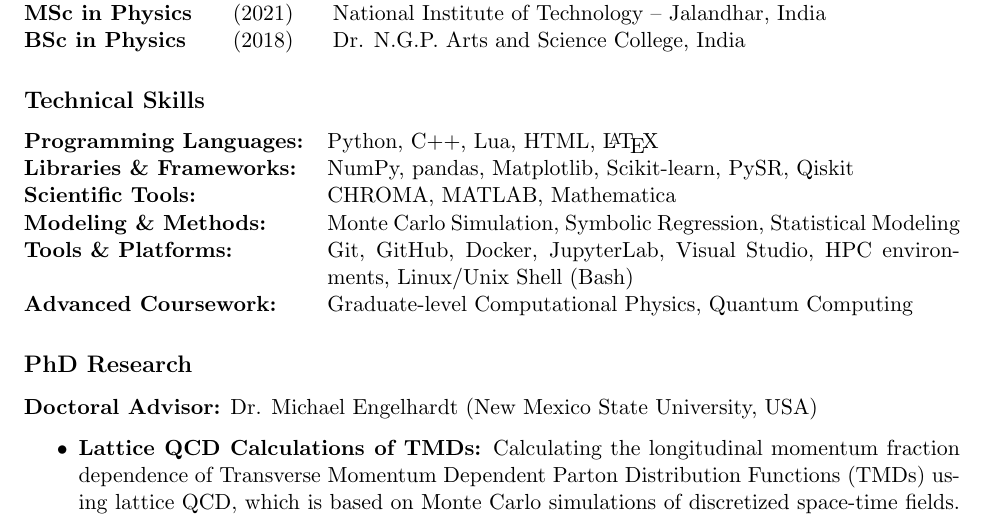
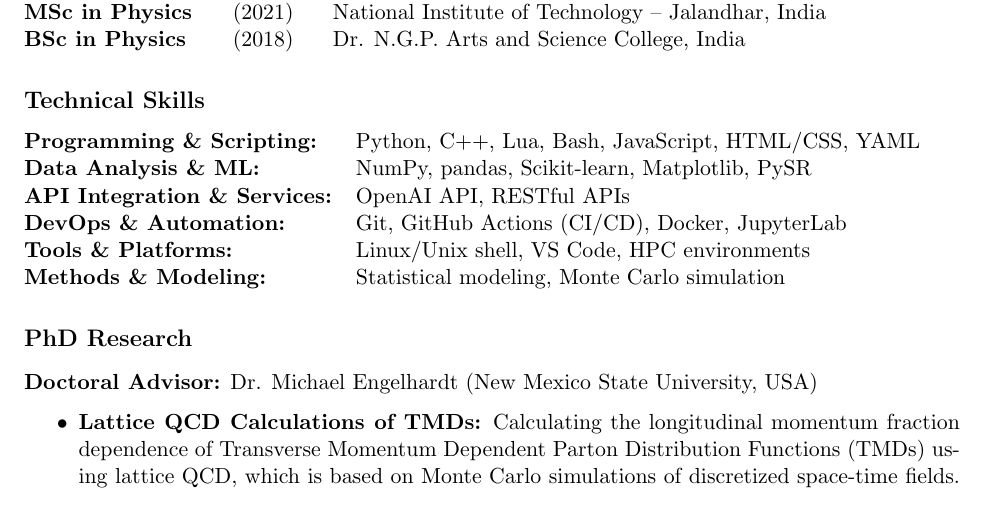
Before and after one commit to Hariprashad-Ravikumar/CV-GitHub-Actions-LaTeX-ci-cd, a LaTeX document (main.tex): part of page 1 of 3, cut so that both start at the same text. Compiled offline with pdfLaTeX.

Commit message:
May 6 skill & haribot

```diff
--- a/main.tex
+++ b/main.tex
@@ -46,12 +45,12 @@
 \section*{Technical Skills}
 \vspace{-0.5em}
 \begin{tabularx}{\textwidth}{@{}lX@{}}
-\textbf{Programming Languages:} & Python, C++, Lua, HTML, \LaTeX \\
-\textbf{Libraries \& Frameworks:} & NumPy, pandas, Matplotlib, Scikit-learn, PySR, Qiskit \\
-\textbf{Scientific Tools:} & CHROMA, MATLAB, Mathematica \\
-\textbf{Modeling \& Methods:} & Monte Carlo Simulation, Symbolic Regression, Statistical Modeling\\
-\textbf{Tools \& Platforms:} & Git, GitHub, Docker, JupyterLab, Visual Studio, HPC environments, Linux/Unix Shell (Bash) \\
-\textbf{Advanced Coursework:} & Graduate-level Computational Physics, Quantum Computing
+\textbf{Programming \& Scripting:}    & Python, C++, Lua, Bash, JavaScript, HTML/CSS, YAML \\
+\textbf{Data Analysis \& ML:}         & NumPy, pandas, Scikit‑learn, Matplotlib, PySR \\
+\textbf{API Integration \& Services:}& OpenAI API, RESTful APIs \\
+\textbf{DevOps \& Automation:}        & Git, GitHub Actions (CI/CD), Docker, JupyterLab \\
+\textbf{Tools \& Platforms:}          & Linux/Unix shell, VS Code, HPC environments \\
+\textbf{Methods \& Modeling:}         & Statistical modeling, Monte Carlo simulation \\
 \end{tabularx}
 
 
```
Also changed, not shown: main.tex (1 more changed lines).
